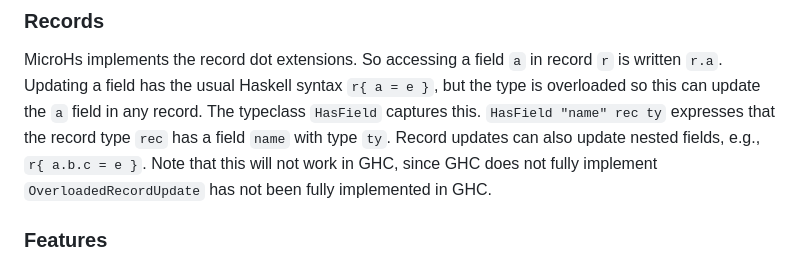
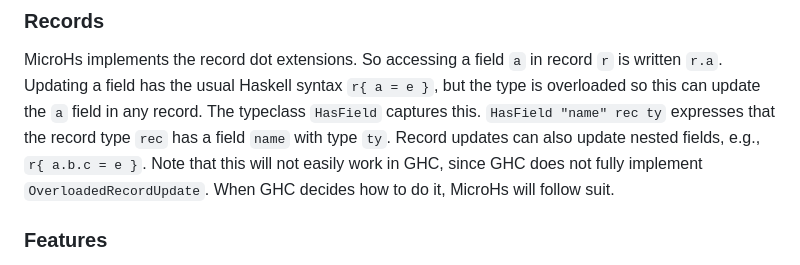
Before and after one commit to augustss/MicroHs, a Markdown page: README.md, the part around the change. Rendered like a GitHub page.

```diff
--- a/README.md
+++ b/README.md
@@ -228,8 +228,8 @@ MicroHs implements the record dot extensions.
 So accessing a field `a` in record `r` is written `r.a`.
 Updating a field has the usual Haskell syntax `r{ a = e }`, but the type is overloaded so this can update the `a` field in any record.
 The typeclass `HasField` captures this.  `HasField "name" rec ty` expresses that the record type `rec` has a field `name` with type `ty`.
-Record updates can also update nested fields, e.g., `r{ a.b.c = e }`.  Note that this will not work in GHC, since GHC does not
-fully implement `OverloadedRecordUpdate` has not been fully implemented in GHC.
+Record updates can also update nested fields, e.g., `r{ a.b.c = e }`.  Note that this will not easily work in GHC, since GHC does not
+fully implement `OverloadedRecordUpdate`.  When GHC decides how to do it, MicroHs will follow suit.
 
 ### Features
 The runtime system can serialize and deserialize any expression
```
